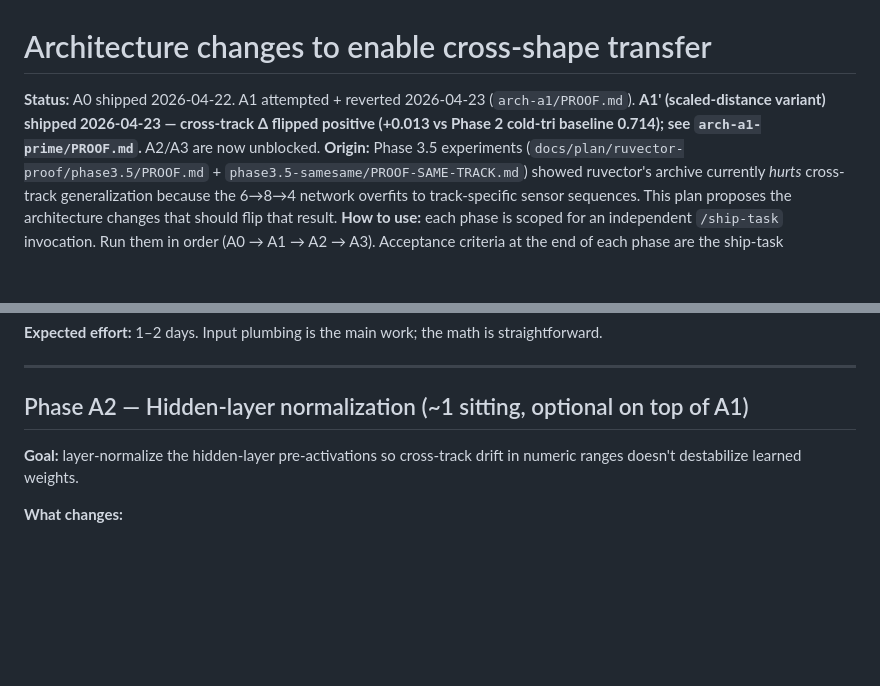
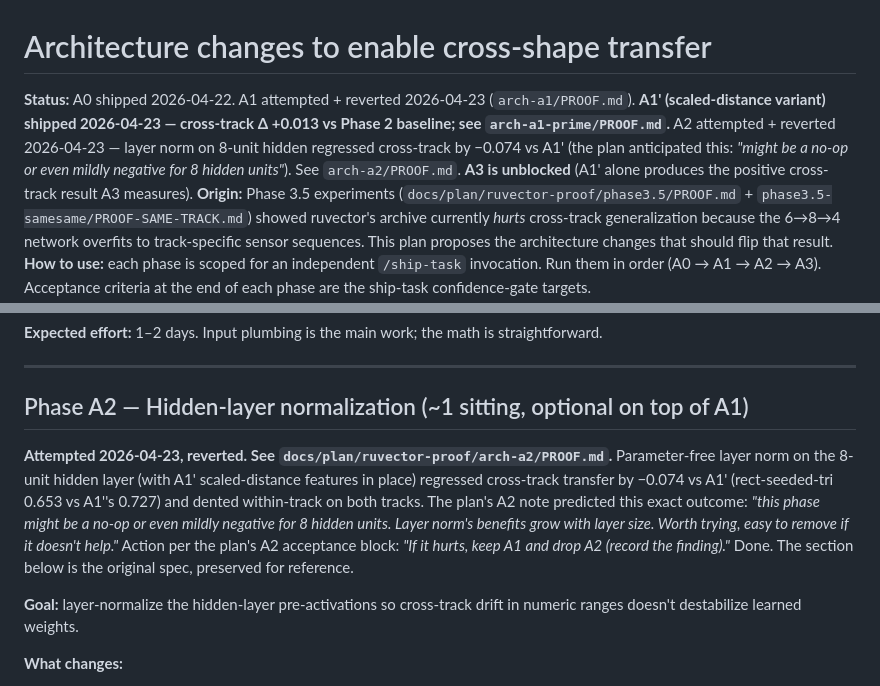
Before and after one commit to shaal/VectorVroom, a Markdown page: docs/plan/arch-cross-shape-transfer.md, 2 parts joined by grey strips. Rendered like a GitHub page; blank space fills up the shorter version.

Commit message:
data(proof): Arch A2 attempted, reverted — layer norm on 8-unit hidden regressed cross-track
Built the plan's Phase A2 — parameter-free layer norm on hidden pre-
activations, schema v4→v5. Acceptance failed per the plan's own
anticipated risk: *"this phase might be a no-op or even mildly negative
for 8 hidden units. Layer norm's benefits grow with layer size. Worth
trying, easy to remove if it doesn't help."*

Acceptance (n=3, batchSize=1000, simSpeed=100, 30 gens):

  Cross-track Δ ≥ A1'      target ≥ +0.013    measured −0.061   ✗
     rect-seeded-tri last-5:   A1' 0.727  →  A2  0.653  (Δ −0.074)
     Reps: 0.729, 0.577, 0.653
  Rectangle cold Δ ±0.05    vs A1' 0.458        measured +0.058   ✗
     Reps: 0.487, 0.554, 0.508
  Triangle cold Δ ±0.05     vs A1' 0.707 (n=6)   measured −0.073   ✗
     Combined reps: 0.739, 0.644, 0.654, 0.352, 0.794, 0.619
  Same-track warm Δ         vs A1' +0.002       measured +0.006   ✓
     Reps: +0.025, −0.008, +0.001

Two plausible failure mechanisms, both consistent: (1) whitening on only
8 preactivations amplifies small fluctuations into the tanh-saturated
range, erasing useful per-unit signal variance; (2) A1''s canvas-diagonal
feature scaling already bounded input distributions, so layer norm was
paying signal-loss cost for a benefit already captured.

Code reverted back to A1' state — network.js, brainCodec.js, main.js
restored via git checkout HEAD --. Per the plan's A2 prescription:
"If it hurts, keep A1 and drop A2 (record the finding)."

Bonus: same-track warm Δ is now stable across four distinct inference
pipelines (P3.5 +0.001, A1 −0.004, A1' +0.002, A2 +0.006), all within
the one-σ band of the P3.5 baseline. "Archive preserves, doesn't
accelerate" is now a 5-replicate architecturally-general finding.

A3 unblocked — A1' alone produces the positive cross-track result A3
measures against, no need to wait on a working A2.

```diff
--- a/docs/plan/arch-cross-shape-transfer.md
+++ b/docs/plan/arch-cross-shape-transfer.md
@@ -1,6 +1,6 @@
 # Architecture changes to enable cross-shape transfer
 
-**Status:** A0 shipped 2026-04-22. A1 attempted + reverted 2026-04-23 (`arch-a1/PROOF.md`). **A1' (scaled-distance variant) shipped 2026-04-23 — cross-track Δ flipped positive (+0.013 vs Phase 2 cold-tri baseline 0.714); see `arch-a1-prime/PROOF.md`.** A2/A3 are now unblocked.
+**Status:** A0 shipped 2026-04-22. A1 attempted + reverted 2026-04-23 (`arch-a1/PROOF.md`). **A1' (scaled-distance variant) shipped 2026-04-23 — cross-track Δ +0.013 vs Phase 2 baseline; see `arch-a1-prime/PROOF.md`.** A2 attempted + reverted 2026-04-23 — layer norm on 8-unit hidden regressed cross-track by −0.074 vs A1' (the plan anticipated this: *"might be a no-op or even mildly negative for 8 hidden units"*). See `arch-a2/PROOF.md`. **A3 is unblocked** (A1' alone produces the positive cross-track result A3 measures).
 **Origin:** Phase 3.5 experiments (`docs/plan/ruvector-proof/phase3.5/PROOF.md` + `phase3.5-samesame/PROOF-SAME-TRACK.md`) showed ruvector's archive currently *hurts* cross-track generalization because the 6→8→4 network overfits to track-specific sensor sequences. This plan proposes the architecture changes that should flip that result.
 **How to use:** each phase is scoped for an independent `/ship-task` invocation. Run them in order (A0 → A1 → A2 → A3). Acceptance criteria at the end of each phase are the ship-task confidence-gate targets.
 
@@ -124,6 +124,8 @@ Also re-run same-track (Phase 3.5 follow-up) to confirm no regression.
 
 ## Phase A2 — Hidden-layer normalization (~1 sitting, optional on top of A1)
 
+**Attempted 2026-04-23, reverted. See `docs/plan/ruvector-proof/arch-a2/PROOF.md`.** Parameter-free layer norm on the 8-unit hidden layer (with A1' scaled-distance features in place) regressed cross-track transfer by −0.074 vs A1' (rect-seeded-tri 0.653 vs A1''s 0.727) and dented within-track on both tracks. The plan's A2 note predicted this exact outcome: *"this phase might be a no-op or even mildly negative for 8 hidden units. Layer norm's benefits grow with layer size. Worth trying, easy to remove if it doesn't help."* Action per the plan's A2 acceptance block: *"If it hurts, keep A1 and drop A2 (record the finding)."* Done. The section below is the original spec, preserved for reference.
+
 **Goal:** layer-normalize the hidden-layer pre-activations so cross-track drift in numeric ranges doesn't destabilize learned weights.
 
 **What changes:**
```
Also changed, not shown: 1 other file.
